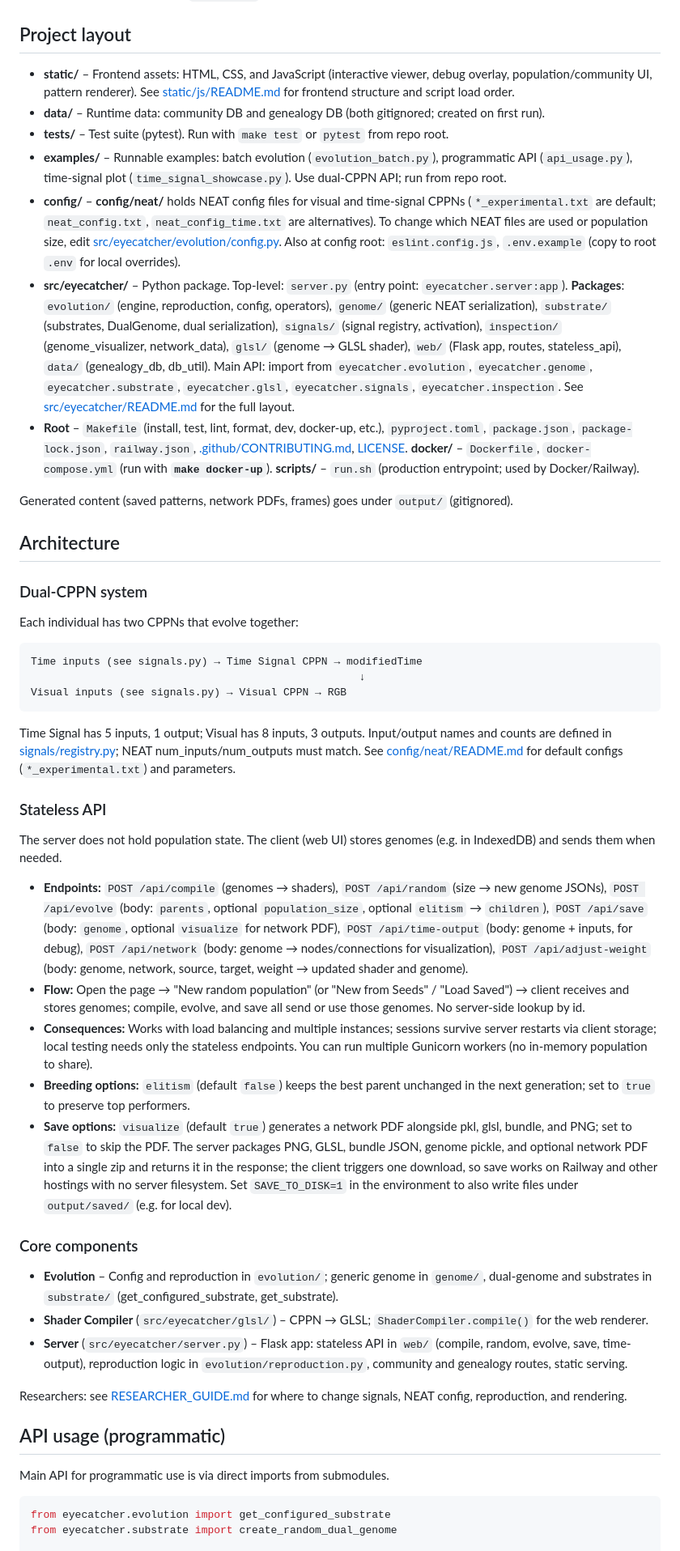
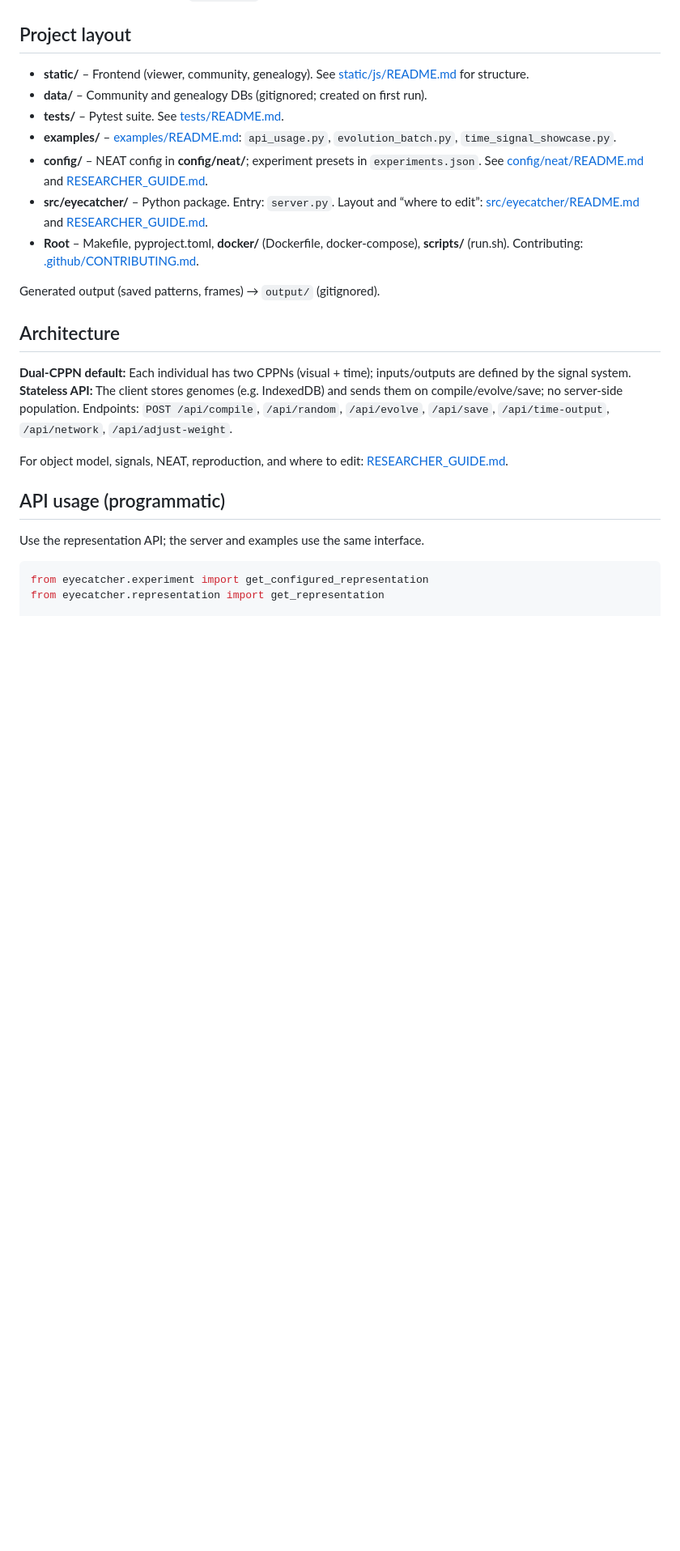
Before and after one commit to KeithPatarroyo/eyecatcher, a Markdown page: README.md, the part around one of its changes. Shown at 81% size. GitHub-like rendering; blank space fills up the shorter version.

Commit message:
docs: streamline root README and point to RESEARCHER_GUIDE
Co-authored-by: Cursor <cursoragent@cursor.com>

````diff
--- a/README.md
+++ b/README.md
@@ -165,53 +164,27 @@ Access the genealogy viewer at `/genealogy` or click "🌳 Genealogy Tree" in th
 
 ## Project layout
 
-- **static/** – Frontend assets: HTML, CSS, and JavaScript (interactive viewer, debug overlay, population/community UI, pattern renderer). See [static/js/README.md](static/js/README.md) for frontend structure and script load order.
-- **data/** – Runtime data: community DB and genealogy DB (both gitignored; created on first run).
-- **tests/** – Test suite (pytest). Run with `make test` or `pytest` from repo root.
-- **examples/** – Runnable examples: batch evolution (`evolution_batch.py`), programmatic API (`api_usage.py`), time-signal plot (`time_signal_showcase.py`). Use dual-CPPN API; run from repo root.
-- **config/** – **config/neat/** holds NEAT config files for visual and time-signal CPPNs (`*_experimental.txt` are default; `neat_config.txt`, `neat_config_time.txt` are alternatives). To change which NEAT files are used or population size, edit [src/eyecatcher/evolution/config.py](src/eyecatcher/evolution/config.py). Also at config root: `eslint.config.js`, `.env.example` (copy to root `.env` for local overrides).
-- **src/eyecatcher/** – Python package. Top-level: `server.py` (entry point: `eyecatcher.server:app`). **Packages**: `evolution/` (engine, reproduction, config, operators), `genome/` (generic NEAT serialization), `substrate/` (substrates, DualGenome, dual serialization), `signals/` (signal registry, activation), `inspection/` (genome_visualizer, network_data), `glsl/` (genome → GLSL shader), `web/` (Flask app, routes, stateless_api), `data/` (genealogy_db, db_util). Main API: import from `eyecatcher.evolution`, `eyecatcher.genome`, `eyecatcher.substrate`, `eyecatcher.glsl`, `eyecatcher.signals`, `eyecatcher.inspection`. See [src/eyecatcher/README.md](src/eyecatcher/README.md) for the full layout.
-- **Root** – `Makefile` (install, test, lint, format, dev, docker-up, etc.), `pyproject.toml`, `package.json`, `package-lock.json`, `railway.json`, [.github/CONTRIBUTING.md](.github/CONTRIBUTING.md), [LICENSE](LICENSE). **docker/** – `Dockerfile`, `docker-compose.yml` (run with **`make docker-up`**). **scripts/** – `run.sh` (production entrypoint; used by Docker/Railway).
+- **static/** – Frontend (viewer, community, genealogy). See [static/js/README.md](static/js/README.md) for structure.
+- **data/** – Community and genealogy DBs (gitignored; created on first run).
+- **tests/** – Pytest suite. See [tests/README.md](tests/README.md).
+- **examples/** – [examples/README.md](examples/README.md): `api_usage.py`, `evolution_batch.py`, `time_signal_showcase.py`.
+- **config/** – NEAT config in **config/neat/**; experiment presets in `experiments.json`. See [config/neat/README.md](config/neat/README.md) and [RESEARCHER_GUIDE.md](RESEARCHER_GUIDE.md).
+- **src/eyecatcher/** – Python package. Entry: `server.py`. Layout and “where to edit”: [src/eyecatcher/README.md](src/eyecatcher/README.md) and [RESEARCHER_GUIDE.md](RESEARCHER_GUIDE.md).
+- **Root** – Makefile, pyproject.toml, **docker/** (Dockerfile, docker-compose), **scripts/** (run.sh). Contributing: [.github/CONTRIBUTING.md](.github/CONTRIBUTING.md).
 
-Generated content (saved patterns, network PDFs, frames) goes under `output/` (gitignored).
+Generated output (saved patterns, frames) → `output/` (gitignored).
 
 ## Architecture
 
-### Dual-CPPN system
+**Dual-CPPN default:** Each individual has two CPPNs (visual + time); inputs/outputs are defined by the signal system. **Stateless API:** The client stores genomes (e.g. IndexedDB) and sends them on compile/evolve/save; no server-side population. Endpoints: `POST /api/compile`, `/api/random`, `/api/evolve`, `/api/save`, `/api/time-output`, `/api/network`, `/api/adjust-weight`.
 
-Each individual has two CPPNs that evolve together:
-
-```
-Time inputs (see signals.py) → Time Signal CPPN → modifiedTime
-                                                    ↓
-Visual inputs (see signals.py) → Visual CPPN → RGB
-```
-
-Time Signal has 5 inputs, 1 output; Visual has 8 inputs, 3 outputs. Input/output names and counts are defined in [signals/registry.py](src/eyecatcher/signals/registry.py); NEAT num_inputs/num_outputs must match. See [config/neat/README.md](config/neat/README.md) for default configs (`*_experimental.txt`) and parameters.
-
-### Stateless API
-
-The server does not hold population state. The client (web UI) stores genomes (e.g. in IndexedDB) and sends them when needed.
-
-- **Endpoints:** `POST /api/compile` (genomes → shaders), `POST /api/random` (size → new genome JSONs), `POST /api/evolve` (body: `parents`, optional `population_size`, optional `elitism` → `children`), `POST /api/save` (body: `genome`, optional `visualize` for network PDF), `POST /api/time-output` (body: genome + inputs, for debug), `POST /api/network` (body: genome → nodes/connections for visualization), `POST /api/adjust-weight` (body: genome, network, source, target, weight → updated shader and genome).
-- **Flow:** Open the page → "New random population" (or "New from Seeds" / "Load Saved") → client receives and stores genomes; compile, evolve, and save all send or use those genomes. No server-side lookup by id.
-- **Consequences:** Works with load balancing and multiple instances; sessions survive server restarts via client storage; local testing needs only the stateless endpoints. You can run multiple Gunicorn workers (no in-memory population to share).
-- **Breeding options:** `elitism` (default `false`) keeps the best parent unchanged in the next generation; set to `true` to preserve top performers.
-- **Save options:** `visualize` (default `true`) generates a network PDF alongside pkl, glsl, bundle, and PNG; set to `false` to skip the PDF. The server packages PNG, GLSL, bundle JSON, genome pickle, and optional network PDF into a single zip and returns it in the response; the client triggers one download, so save works on Railway and other hostings with no server filesystem. Set `SAVE_TO_DISK=1` in the environment to also write files under `output/saved/` (e.g. for local dev).
-
-### Core components
-
-- **Evolution** – Config and reproduction in `evolution/`; generic genome in `genome/`, dual-genome and substrates in `substrate/` (get_configured_substrate, get_substrate).
-- **Shader Compiler** (`src/eyecatcher/glsl/`) – CPPN → GLSL; `ShaderCompiler.compile()` for the web renderer.
-- **Server** (`src/eyecatcher/server.py`) – Flask app: stateless API in `web/` (compile, random, evolve, save, time-output), reproduction logic in `evolution/reproduction.py`, community and genealogy routes, static serving.
-
-Researchers: see [RESEARCHER_GUIDE.md](RESEARCHER_GUIDE.md) for where to change signals, NEAT config, reproduction, and rendering.
+For object model, signals, NEAT, reproduction, and where to edit: [RESEARCHER_GUIDE.md](RESEARCHER_GUIDE.md).
 
 ## API usage (programmatic)
 
-Main API for programmatic use is via direct imports from submodules.
+Use the representation API; the server and examples use the same interface.
 
 ```python
-from eyecatcher.evolution import get_configured_substrate
-from eyecatcher.substrate import create_random_dual_genome
+from eyecatcher.experiment import get_configured_representation
+from eyecatcher.representation import get_representation
 
````
Also changed, not shown: other parts of README.md (+8 -14 lines).
